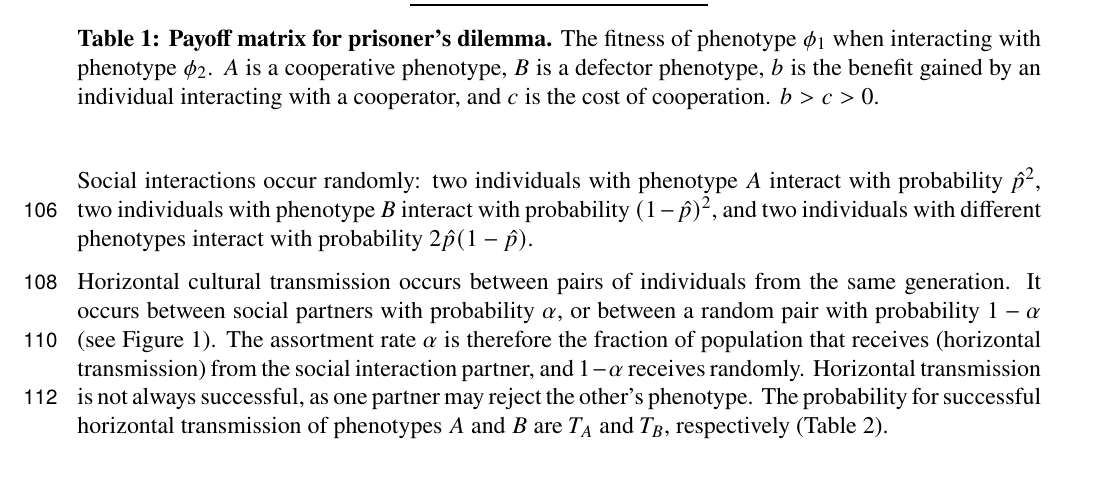
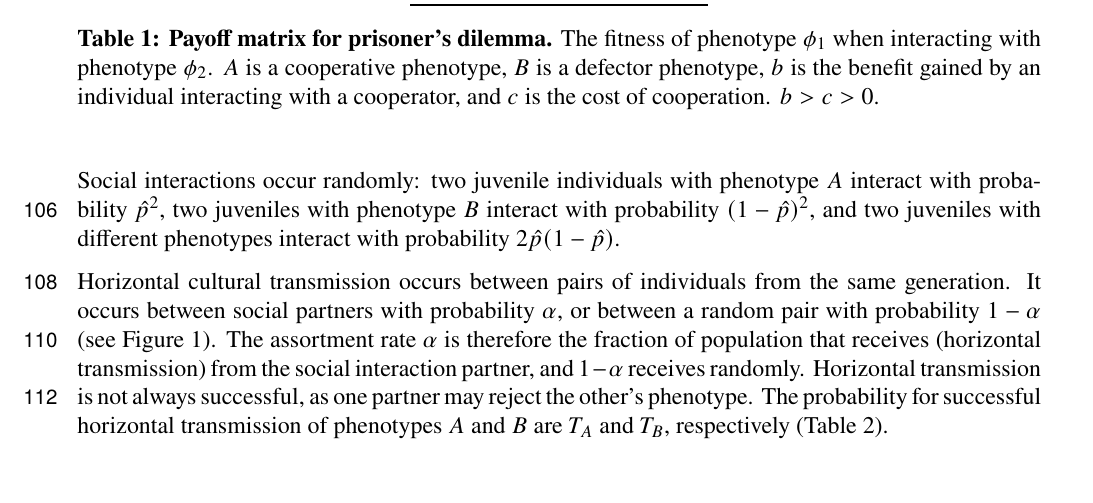
Before and after one commit to yoavram-lab/CulturalCooperation, a LaTeX paper (ms/main.tex): part of page 4 of 18, cut so that both start at the same text. Compiled offline with pdfLaTeX.

Commit message:
juvenile

```diff
--- a/ms/main.tex
+++ b/ms/main.tex
@@ -242,7 +242,7 @@ The fitness of phenotype $\phi_1$ when interacting with phenotype $\phi_2$. $A$
 
 
 Social interactions occur randomly:
-two individuals with phenotype $A$ interact with probability $\hat{p}^2$, two individuals with phenotype $B$ interact with probability $(1-\hat{p})^2$, and two individuals with different phenotypes interact with probability $2\hat{p}(1-\hat{p})$.
+two juvenile individuals with phenotype $A$ interact with probability $\hat{p}^2$, two juveniles with phenotype $B$ interact with probability $(1-\hat{p})^2$, and two juveniles with different phenotypes interact with probability $2\hat{p}(1-\hat{p})$.
 
 Horizontal cultural transmission occurs between pairs of individuals from the same generation.
 It occurs between social partners with probability $\alpha$, or between a random pair with probability $1-\alpha$ (see~\autoref{fig:horizontal}).
```
